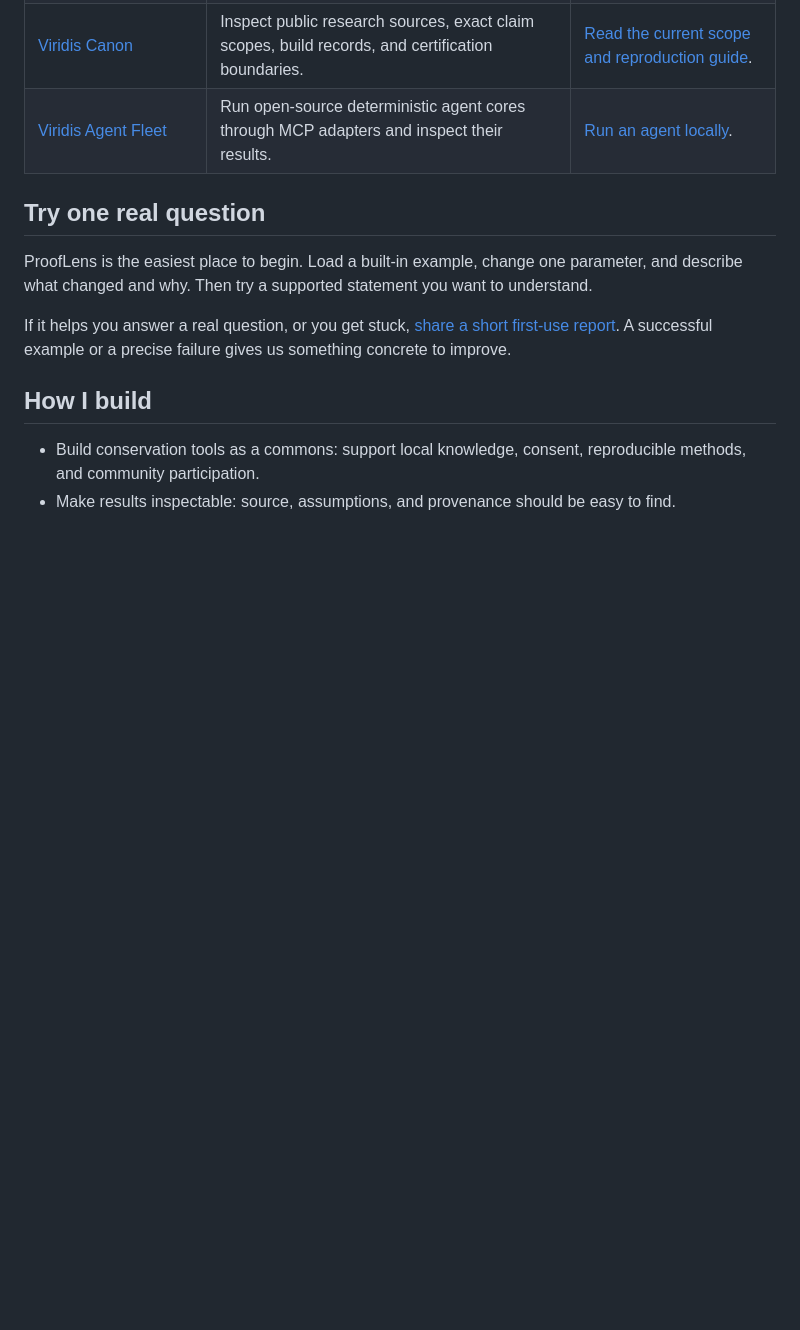
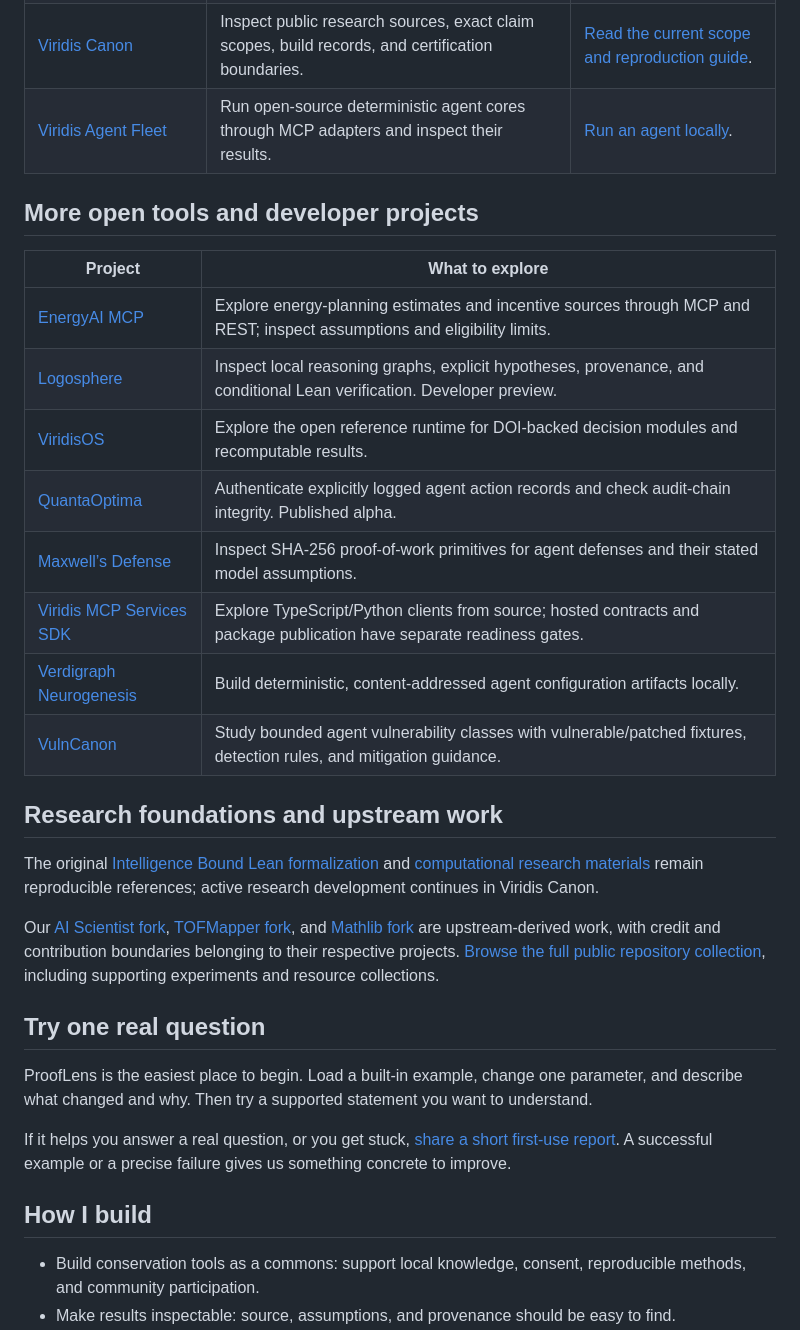
Before and after one commit to jdhart81/jdhart81, a Markdown page: README.md, the part around the change. GitHub-like rendering; blank space fills up the shorter version.

Commit message:
docs: complete public builder project directory
Signed-off-by: Justin Hart <179389866+jdhart81@users.noreply.github.com>

```diff
--- a/README.md
+++ b/README.md
@@ -17,6 +17,25 @@ I build open tools for conservation, soil science, understanding mathematical st
 | [Viridis Canon](https://github.com/jdhart81/viridis-canon) | Inspect public research sources, exact claim scopes, build records, and certification boundaries. | [Read the current scope and reproduction guide](https://github.com/jdhart81/viridis-canon#start-here). |
 | [Viridis Agent Fleet](https://github.com/jdhart81/viridis-agent-fleet) | Run open-source deterministic agent cores through MCP adapters and inspect their results. | [Run an agent locally](https://github.com/jdhart81/viridis-agent-fleet#run-an-agent-locally-free-forever). |
 
+## More open tools and developer projects
+
+| Project | What to explore |
+| --- | --- |
+| [EnergyAI MCP](https://github.com/jdhart81/energyai-mcp) | Explore energy-planning estimates and incentive sources through MCP and REST; inspect assumptions and eligibility limits. |
+| [Logosphere](https://github.com/jdhart81/logosphere) | Inspect local reasoning graphs, explicit hypotheses, provenance, and conditional Lean verification. Developer preview. |
+| [ViridisOS](https://github.com/jdhart81/viridisos) | Explore the open reference runtime for DOI-backed decision modules and recomputable results. |
+| [QuantaOptima](https://github.com/jdhart81/quantaoptima) | Authenticate explicitly logged agent action records and check audit-chain integrity. Published alpha. |
+| [Maxwell’s Defense](https://github.com/viridis-security/maxwells-defense) | Inspect SHA-256 proof-of-work primitives for agent defenses and their stated model assumptions. |
+| [Viridis MCP Services SDK](https://github.com/viridis-security/mcp-services-sdk) | Explore TypeScript/Python clients from source; hosted contracts and package publication have separate readiness gates. |
+| [Verdigraph Neurogenesis](https://github.com/viridis-security/verdigraph-neurogenesis) | Build deterministic, content-addressed agent configuration artifacts locally. |
+| [VulnCanon](https://github.com/viridis-security/vulncanon) | Study bounded agent vulnerability classes with vulnerable/patched fixtures, detection rules, and mitigation guidance. |
+
+## Research foundations and upstream work
+
+The original [Intelligence Bound Lean formalization](https://github.com/jdhart81/intelligence-bound-lean) and [computational research materials](https://github.com/jdhart81/viridis-llc-intelligence-bound) remain reproducible references; active research development continues in Viridis Canon.
+
+Our [AI Scientist fork](https://github.com/jdhart81/AI-Scientist-fork), [TOFMapper fork](https://github.com/jdhart81/TOFMapper), and [Mathlib fork](https://github.com/jdhart81/mathlib4) are upstream-derived work, with credit and contribution boundaries belonging to their respective projects. [Browse the full public repository collection](https://github.com/jdhart81?tab=repositories&type=public), including supporting experiments and resource collections.
+
 ## Try one real question
 
 ProofLens is the easiest place to begin. Load a built-in example, change one parameter, and describe what changed and why. Then try a supported statement you want to understand.
```
